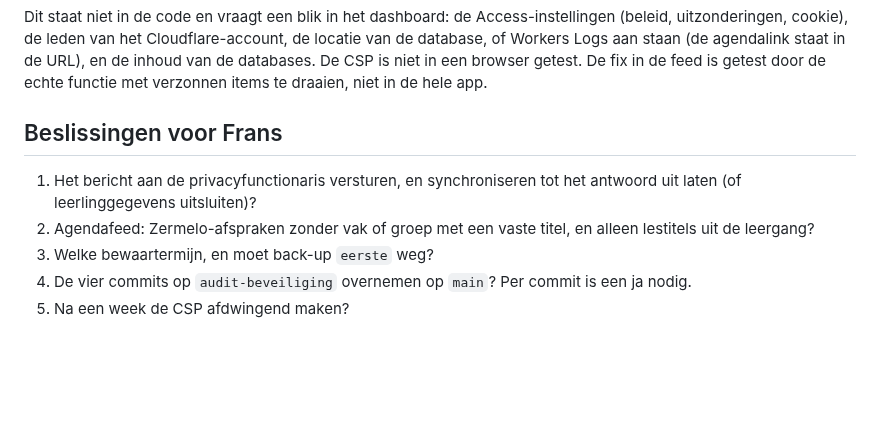
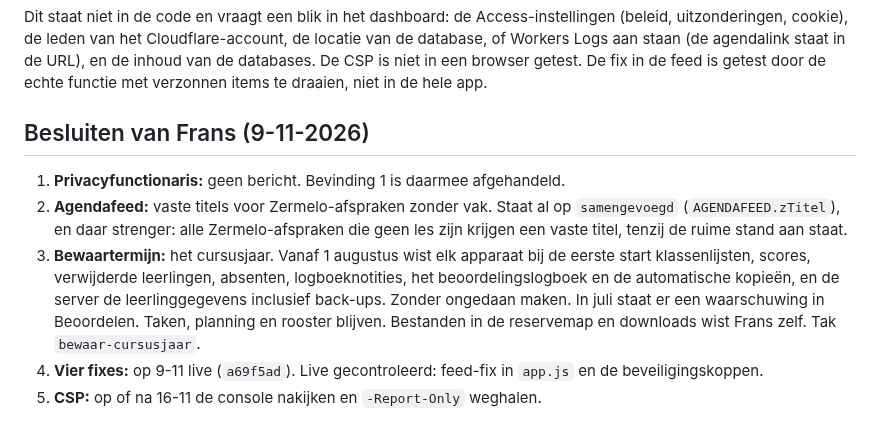
Before and after one commit to fnieuwenhuyzen-rgb/dashboard-docent, a Markdown page: handboek/audit-beveiliging-2026-11.md, the part around the change. Rendered like a GitHub page; blank space fills up the shorter version.

Commit message:
Audit: besluiten Frans 9-11 vastgelegd
Co-Authored-By: Claude Opus 5.5 <noreply@anthropic.com>

```diff
--- a/handboek/audit-beveiliging-2026-11.md
+++ b/handboek/audit-beveiliging-2026-11.md
@@ -134,10 +134,10 @@ Alle 951 bestandsversies uit alle takken gescand (commit-berichten ook). Gevonde
 
 Dit staat niet in de code en vraagt een blik in het dashboard: de Access-instellingen (beleid, uitzonderingen, cookie), de leden van het Cloudflare-account, de locatie van de database, of Workers Logs aan staan (de agendalink staat in de URL), en de inhoud van de databases. De CSP is niet in een browser getest. De fix in de feed is getest door de echte functie met verzonnen items te draaien, niet in de hele app.
 
-## Beslissingen voor Frans
+## Besluiten van Frans (9-11-2026)
 
-1. Het bericht aan de privacyfunctionaris versturen, en synchroniseren tot het antwoord uit laten (of leerlinggegevens uitsluiten)?
-2. Agendafeed: Zermelo-afspraken zonder vak of groep met een vaste titel, en alleen lestitels uit de leergang?
-3. Welke bewaartermijn, en moet back-up `eerste` weg?
-4. De vier commits op `audit-beveiliging` overnemen op `main`? Per commit is een ja nodig.
-5. Na een week de CSP afdwingend maken?
+1. **Privacyfunctionaris:** geen bericht. Bevinding 1 is daarmee afgehandeld.
+2. **Agendafeed:** vaste titels voor Zermelo-afspraken zonder vak. Staat al op `samengevoegd` (`AGENDAFEED.zTitel`), en daar strenger: alle Zermelo-afspraken die geen les zijn krijgen een vaste titel, tenzij de ruime stand aan staat.
+3. **Bewaartermijn:** het cursusjaar. Vanaf 1 augustus wist elk apparaat bij de eerste start klassenlijsten, scores, verwijderde leerlingen, absenten, logboeknotities, het beoordelingslogboek en de automatische kopieën, en de server de leerlinggegevens inclusief back-ups. Zonder ongedaan maken. In juli staat er een waarschuwing in Beoordelen. Taken, planning en rooster blijven. Bestanden in de reservemap en downloads wist Frans zelf. Tak `bewaar-cursusjaar`.
+4. **Vier fixes:** op 9-11 live (`a69f5ad`). Live gecontroleerd: feed-fix in `app.js` en de beveiligingskoppen.
+5. **CSP:** op of na 16-11 de console nakijken en `-Report-Only` weghalen.
```
Also changed, not shown: OPEN-PUNTEN.md (+1 -0 lines).
